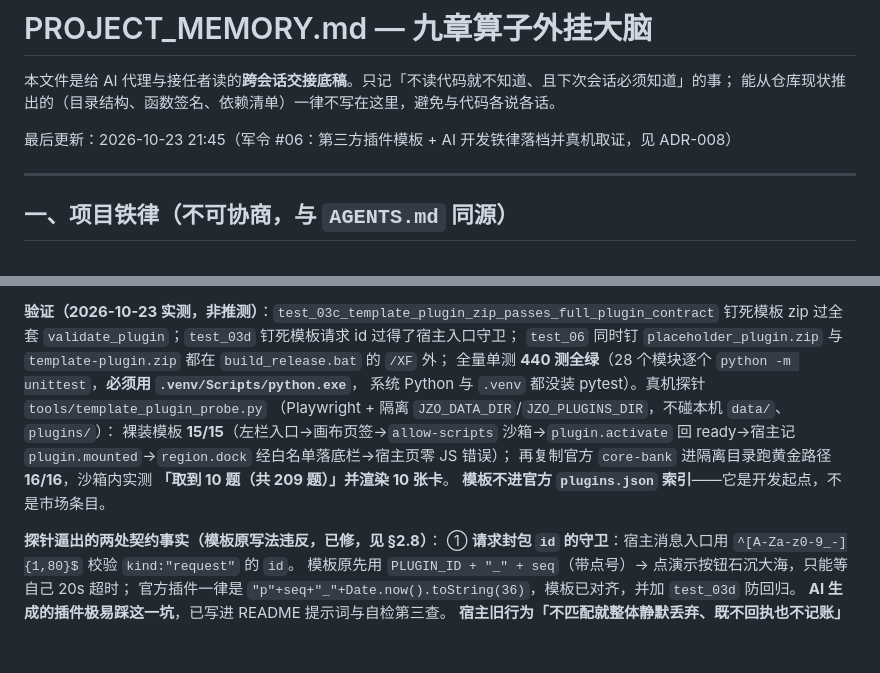
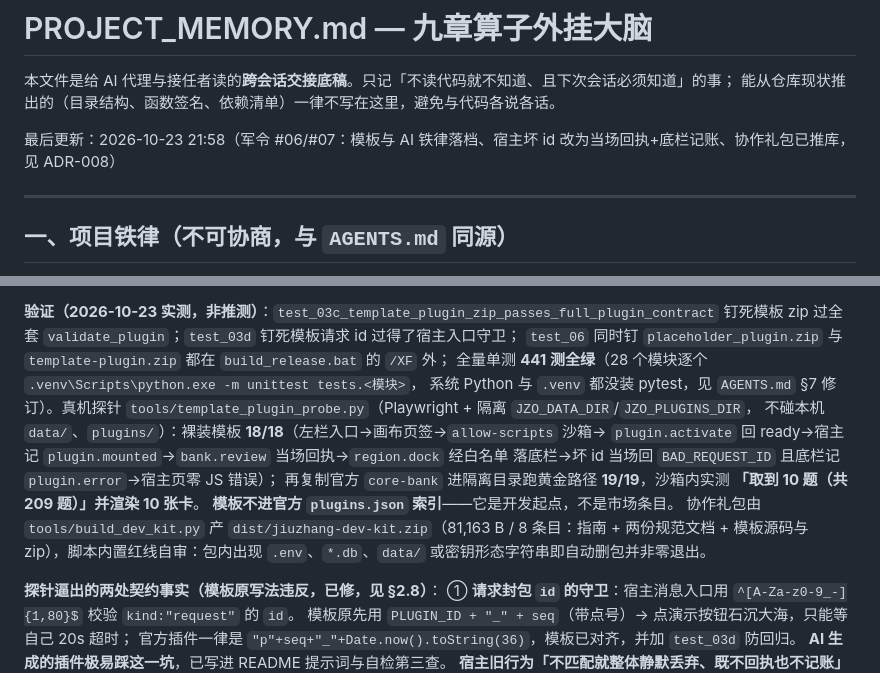
Before and after one commit to MT-Blaze/jiuzhang-operator, a Markdown page: PROJECT_MEMORY.md, 2 parts joined by grey strips. GitHub-like rendering; blank space fills up the shorter version.

Commit message:
docs: 更正探针判据数——批复 2 后裸装 18/18、带库 19/19
上一枚提交写下的 15/16 是加判据之前的旧数：坏 id 修复上线后，探针多出
「当场回 BAD_REQUEST_ID」「底栏记 plugin.error」「定位沙箱帧」三条，
裸装 18/18、复制官方 core-bank 的黄金路径 19/19。账目与实跑必须对齐，
否则外部老师按文档核数会以为我们在凑指标。同时补记协作礼包口径
（tools/build_dev_kit.py 内置 .env / *.db / data/ / 密钥形态红线自审）。

```diff
--- a/PROJECT_MEMORY.md
+++ b/PROJECT_MEMORY.md
@@ -3,7 +3,7 @@
 本文件是给 AI 代理与接任者读的**跨会话交接底稿**。只记「不读代码就不知道、且下次会话必须知道」的事；
 能从仓库现状推出的（目录结构、函数签名、依赖清单）一律不写在这里，避免与代码各说各话。
 
-最后更新：2026-10-23 21:45（军令 #06：第三方插件模板 + AI 开发铁律落档并真机取证，见 ADR-008）
+最后更新：2026-10-23 21:58（军令 #06/#07：模板与 AI 铁律落档、宿主坏 id 改为当场回执+底栏记账、协作礼包已推库，见 ADR-008）
 
 ---
 
@@ -414,13 +414,17 @@
 **验证（2026-10-23 实测，非推测）**：`test_03c_template_plugin_zip_passes_full_plugin_contract`
 钉死模板 zip 过全套 `validate_plugin`；`test_03d` 钉死模板请求 id 过得了宿主入口守卫；
 `test_06` 同时钉 `placeholder_plugin.zip` 与 `template-plugin.zip` 都在 `build_release.bat` 的 `/XF` 外；
-全量单测 **440 测全绿**（28 个模块逐个 `python -m unittest`，**必须用 `.venv/Scripts/python.exe`**，
-系统 Python 与 `.venv` 都没装 pytest）。真机探针 `tools/template_plugin_probe.py`
-（Playwright + 隔离 `JZO_DATA_DIR`/`JZO_PLUGINS_DIR`，不碰本机 `data/`、`plugins/`）：
-裸装模板 **15/15**（左栏入口→画布页签→`allow-scripts` 沙箱→`plugin.activate` 回 ready→宿主记
-`plugin.mounted`→`region.dock` 经白名单落底栏→宿主页零 JS 错误）；
-再复制官方 `core-bank` 进隔离目录跑黄金路径 **16/16**，沙箱内实测 **「取到 10 题（共 209 题）」并渲染 10 张卡**。
+全量单测 **441 测全绿**（28 个模块逐个 `.venv\Scripts\python.exe -m unittest tests.<模块>`，
+系统 Python 与 `.venv` 都没装 pytest，见 `AGENTS.md` §7 修订）。真机探针
+`tools/template_plugin_probe.py`（Playwright + 隔离 `JZO_DATA_DIR`/`JZO_PLUGINS_DIR`，
+不碰本机 `data/`、`plugins/`）：裸装模板 **18/18**（左栏入口→画布页签→`allow-scripts` 沙箱→
+`plugin.activate` 回 ready→宿主记 `plugin.mounted`→`bank.review` 当场回执→`region.dock` 经白名单
+落底栏→坏 id 当场回 `BAD_REQUEST_ID` 且底栏记 `plugin.error`→宿主页零 JS 错误）；
+再复制官方 `core-bank` 进隔离目录跑黄金路径 **19/19**，沙箱内实测 **「取到 10 题（共 209 题）」并渲染 10 张卡**。
 **模板不进官方 `plugins.json` 索引**——它是开发起点，不是市场条目。
+协作礼包由 `tools/build_dev_kit.py` 产 `dist/jiuzhang-dev-kit.zip`（81,163 B / 8 条目：指南 +
+两份规范文档 + 模板源码与 zip），脚本内置红线自审：包内出现 `.env`、`*.db`、`data/`
+或密钥形态字符串即自动删包并非零退出。
 
 **探针逼出的两处契约事实（模板原写法违反，已修，见 §2.8）**：
 ① **请求封包 `id` 的守卫**：宿主消息入口用 `^[A-Za-z0-9_-]{1,80}$` 校验 `kind:"request"` 的 `id`。
```
Also changed, not shown: PLUGIN_SPEC.md (+3 -3 lines).
